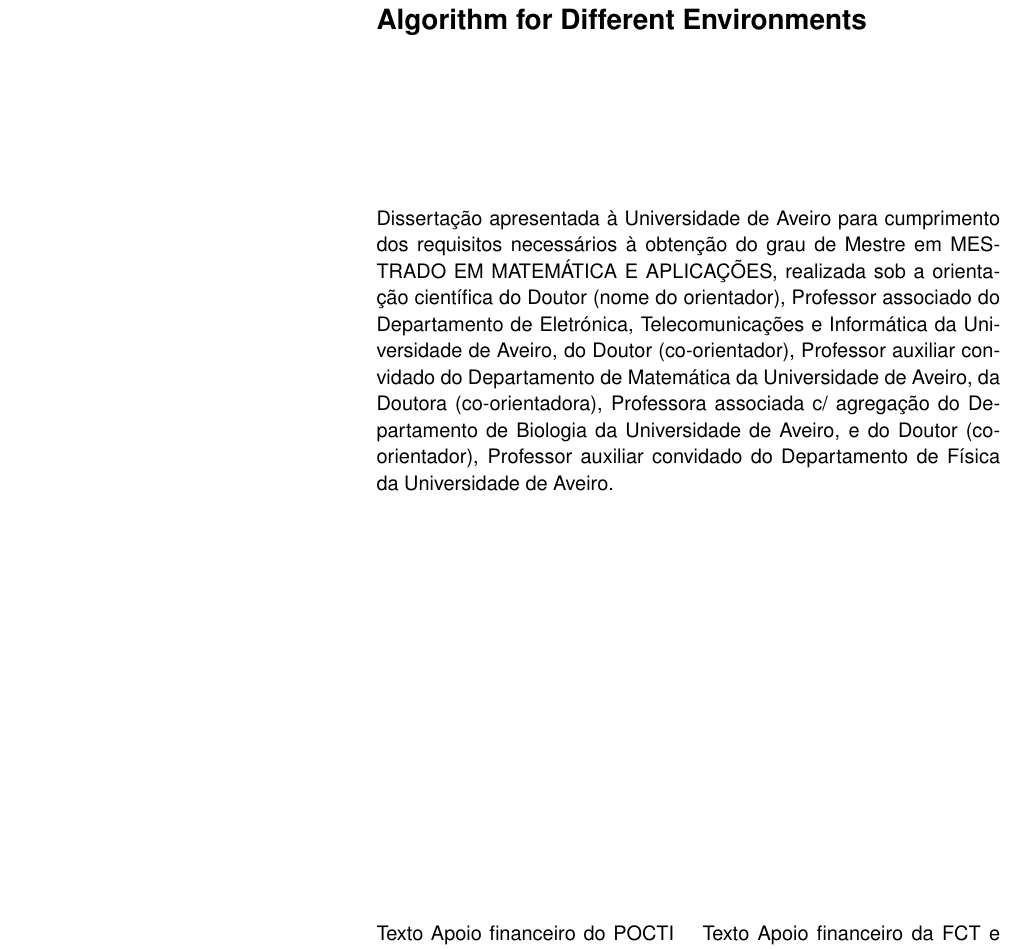
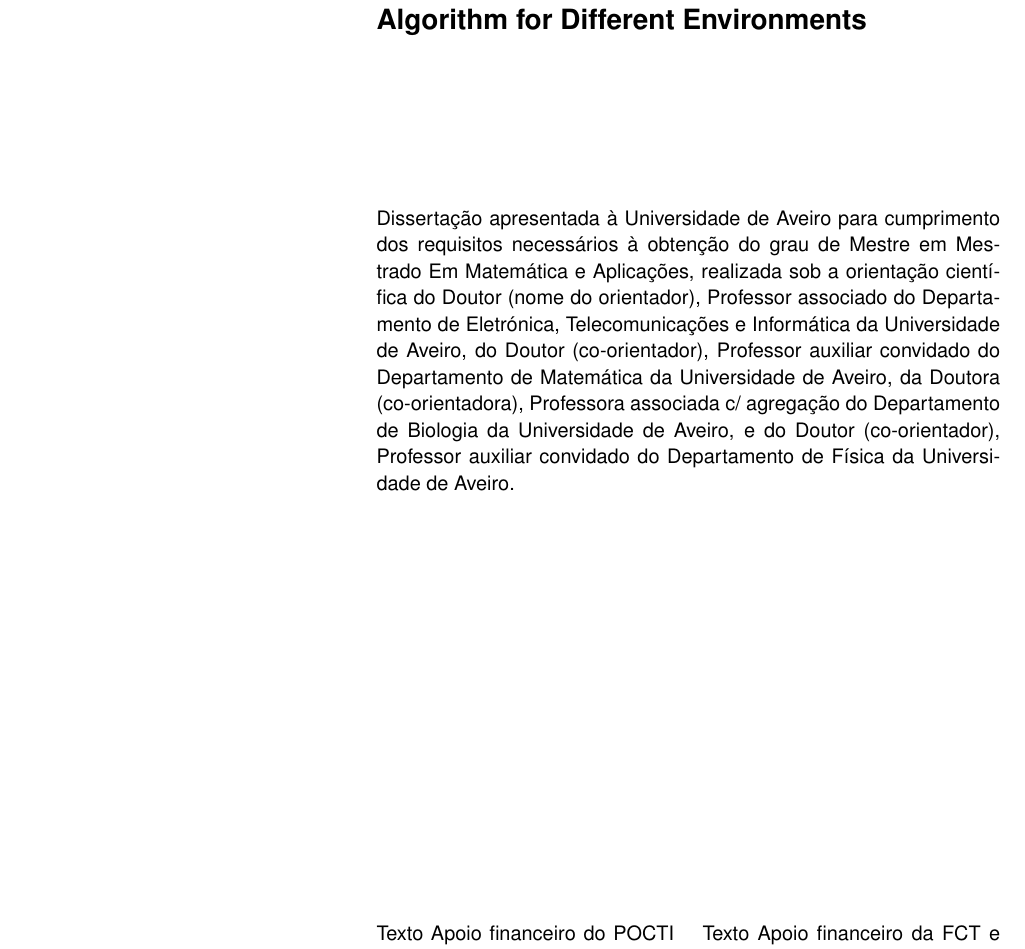
Before and after one commit to balexandermunoz/ua-master-thesis, a LaTeX document (cover.tex): part of page 2 of 7, cut so that both start at the same text. Compiled offline with pdfLaTeX.

Commit message:
:bug: Fix Uppercase in Master name

```diff
--- a/cover.tex
+++ b/cover.tex
@@ -165,7 +165,7 @@
 %%% title: Degree title (Mestre or Doutor)
 %%% name : Degree name
 %% Degree title and name
-\Degree{Mestre}{MESTRADO EM MATEMÁTICA E APLICAÇÕES}
+\Degree{Mestre}{Mestrado Em Matemática e Aplicações}
 
 %%% OPTIONAL: edit grant support texts where
 %%%  appropriate. Maximum two.
```
